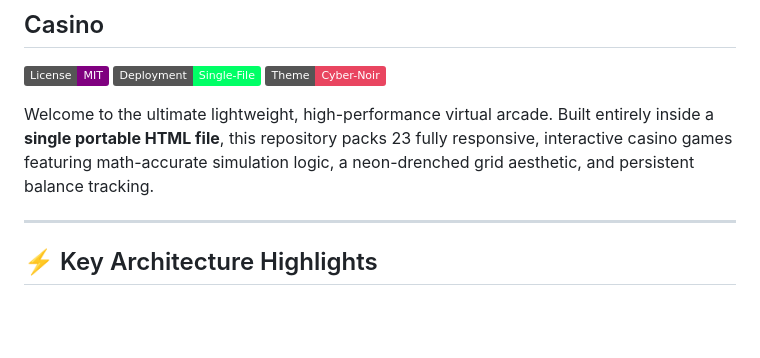
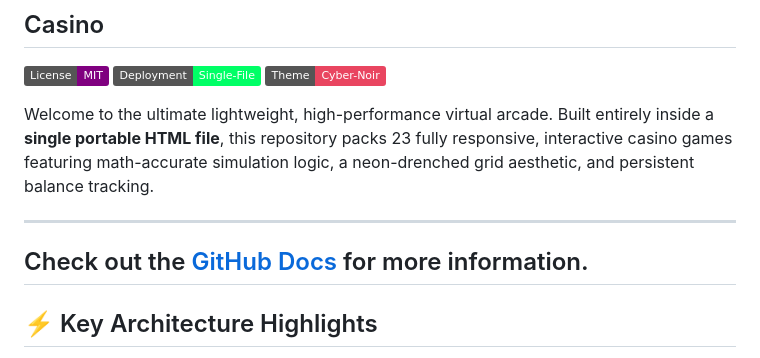
Before and after one commit to Godslayer82/casino-, a Markdown page: README.md, the part around the change. Rendered like a GitHub page; badges without logos; blank space fills up the shorter version.

Commit message:
Add GitHub Docs link to README
Added a link to GitHub Docs for more information.

```diff
--- a/README.md
+++ b/README.md
@@ -7,6 +7,9 @@
 Welcome to the ultimate lightweight, high-performance virtual arcade. Built entirely inside a **single portable HTML file**, this repository packs 23 fully responsive, interactive casino games featuring math-accurate simulation logic, a neon-drenched grid aesthetic, and persistent balance tracking.
 
 ---
+
+## Check out the [GitHub Docs](https://docs.github.com) for more information.
+
 
 ## ⚡ Key Architecture Highlights
 * **Zero Dependencies:** Pure HTML5, modular Vanilla JavaScript, and advanced CSS Grid layouts. No frameworks, no node modules.
```
